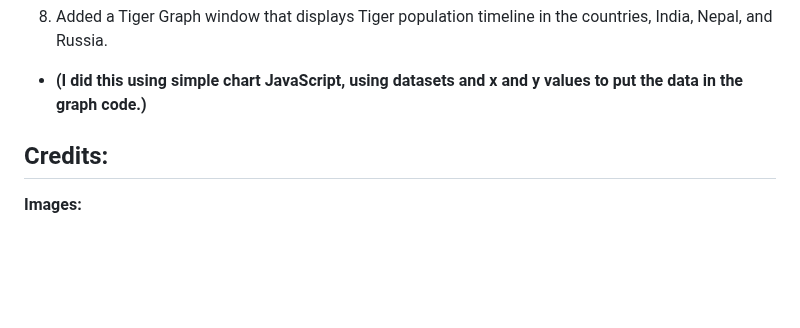
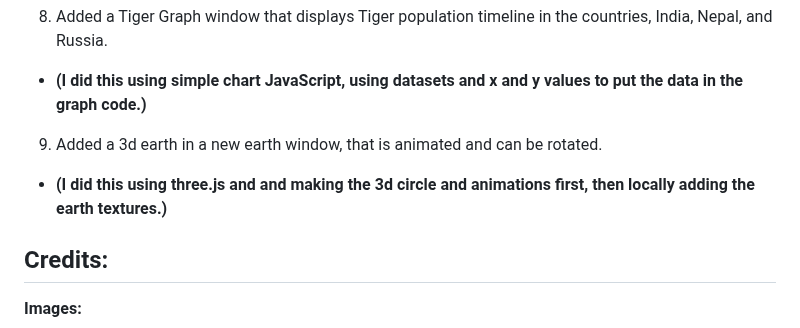
Before and after one commit to rayan123-4/My-WebOS-Stardance, a Markdown page: README.md, the part around the change. GitHub-like rendering; blank space fills up the shorter version.

Commit message:
Document 3D earth feature in README
Added a new section about the 3D earth feature, including details on its implementation using three.js.

```diff
--- a/README.md
+++ b/README.md
@@ -73,6 +73,8 @@ git clone https://github.com/rayan123-4/My-WebOS-Stardance
 - **(Just using CSS and making the website really stand out.)**
 8. Added a Tiger Graph window that displays Tiger population timeline in the countries, India, Nepal, and Russia.
 - **(I did this using simple chart JavaScript, using datasets and x and y values to put the data in the graph code.)**
+9. Added a 3d earth in a new earth window, that is animated and can be rotated.
+- **(I did this using three.js and and making the 3d circle and animations first, then locally adding the earth textures.)**
 
 ## Credits:
 
```
